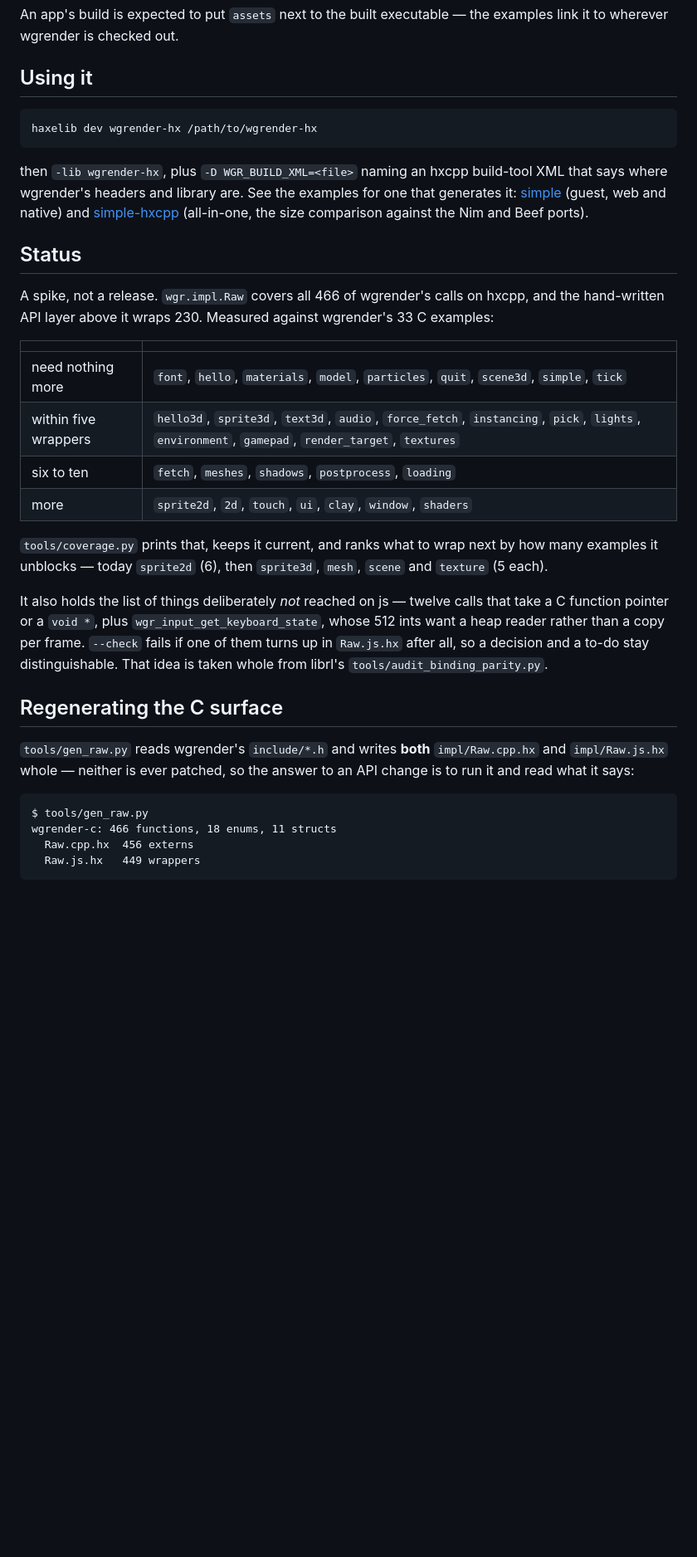
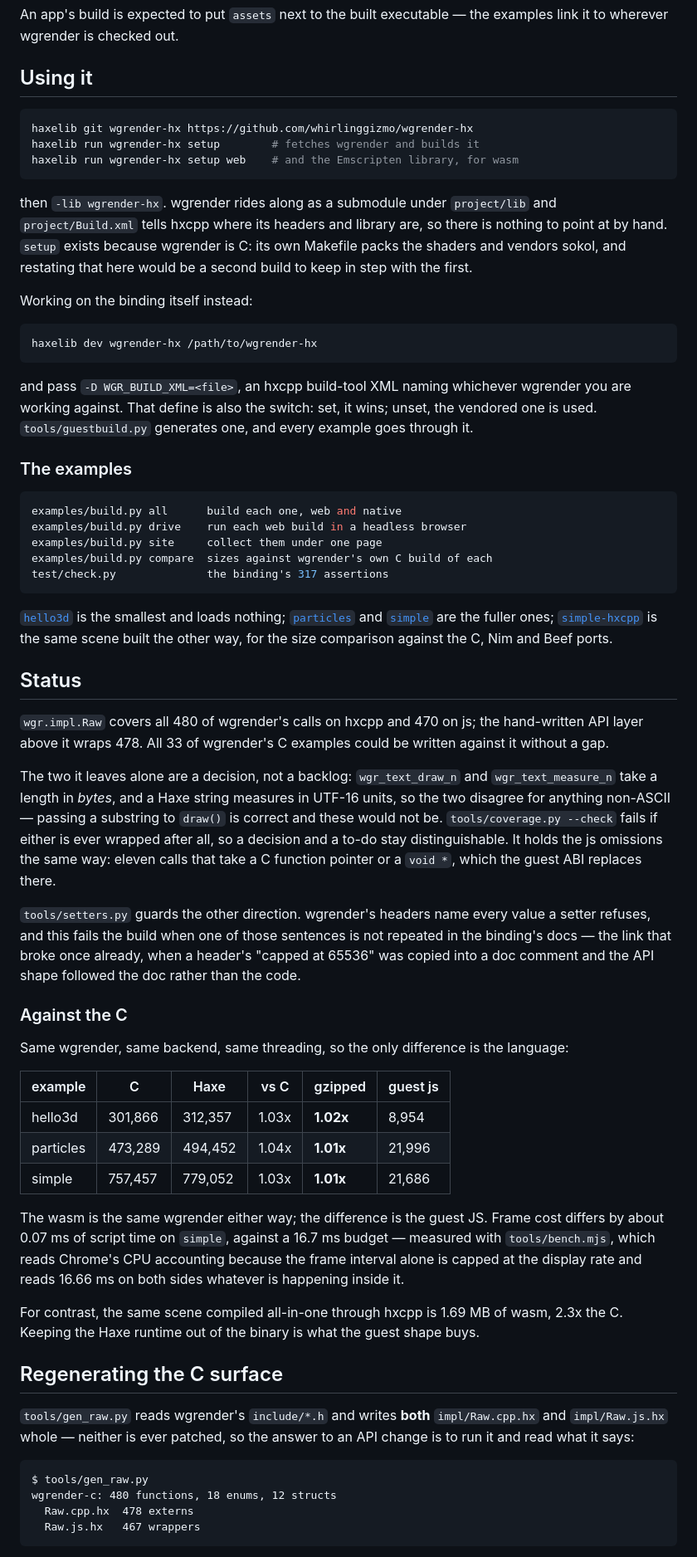
Before and after one commit to whirlinggizmo/wgrender-hx, a Markdown page: README.md, the part around one of its changes. Shown at 83% size. GitHub-like rendering; blank space fills up the shorter version.

Commit message:
README: say what the repo is now
It described a binding-only repo that wrapped 230 calls, pointed at examples by
relative path outside the tree, and said the keyboard state was out of reach on js.
All three stopped being true.

It now covers what the layout became (examples/, test/, project/, Run.hx and the five
tools added since), both ways in -- `haxelib git` plus `setup` for a consumer,
`haxelib dev` plus WGR_BUILD_XML for working on the binding itself -- and the
measurements, which are the point of the ports and go stale invisibly in prose.

Numbers read off the tools rather than remembered: 480 calls, 478 wrapped, 33 of 33
examples needing nothing.

Claude-Session: https://claude.ai/code/session_01GDehfgG55vAnZw9qAYmptW

````diff
--- a/README.md
+++ b/README.md
@@ -99,37 +111,81 @@ link it to wherever wgrender is checked out.
 ## Using it
 
 ```sh
+haxelib git wgrender-hx https://github.com/whirlinggizmo/wgrender-hx
+haxelib run wgrender-hx setup        # fetches wgrender and builds it
+haxelib run wgrender-hx setup web    # and the Emscripten library, for wasm
+```
+
+then `-lib wgrender-hx`. wgrender rides along as a submodule under `project/lib` and
+`project/Build.xml` tells hxcpp where its headers and library are, so there is nothing
+to point at by hand. `setup` exists because wgrender is C: its own Makefile packs the
+shaders and vendors sokol, and restating that here would be a second build to keep in
+step with the first.
+
+Working on the binding itself instead:
+
+```sh
 haxelib dev wgrender-hx /path/to/wgrender-hx
 ```
 
-then `-lib wgrender-hx`, plus `-D WGR_BUILD_XML=<file>` naming an hxcpp build-tool XML
-that says where wgrender's headers and library are. See the examples for one that
-generates it: [simple](../../../haxe/simple) (guest, web and native) and
-[simple-hxcpp](../../../haxe/simple-hxcpp) (all-in-one, the size comparison against the
-Nim and Beef ports).
+and pass `-D WGR_BUILD_XML=<file>`, an hxcpp build-tool XML naming whichever wgrender
+you are working against. That define is also the switch: set, it wins; unset, the
+vendored one is used. `tools/guestbuild.py` generates one, and every example goes
+through it.
+
+### The examples
+
+```sh
+examples/build.py all      build each one, web and native
+examples/build.py drive    run each web build in a headless browser
+examples/build.py site     collect them under one page
+examples/build.py compare  sizes against wgrender's own C build of each
+test/check.py              the binding's 317 assertions
+```
+
+[`hello3d`](examples/hello3d) is the smallest and loads nothing;
+[`particles`](examples/particles) and [`simple`](examples/simple) are the fuller ones;
+[`simple-hxcpp`](examples/simple-hxcpp) is the same scene built the other way, for the
+size comparison against the C, Nim and Beef ports.
 
 ## Status
 
-A spike, not a release. `wgr.impl.Raw` covers all 466 of wgrender's calls on hxcpp,
-and the hand-written API layer above it wraps 230. Measured against wgrender's 33 C
-examples:
+`wgr.impl.Raw` covers all 480 of wgrender's calls on hxcpp and 470 on js; the
+hand-written API layer above it wraps 478. All 33 of wgrender's C examples could be
+written against it without a gap.
 
-| | |
-|---|---|
-| need nothing more | `font`, `hello`, `materials`, `model`, `particles`, `quit`, `scene3d`, `simple`, `tick` |
-| within five wrappers | `hello3d`, `sprite3d`, `text3d`, `audio`, `force_fetch`, `instancing`, `pick`, `lights`, `environment`, `gamepad`, `render_target`, `textures` |
-| six to ten | `fetch`, `meshes`, `shadows`, `postprocess`, `loading` |
-| more | `sprite2d`, `2d`, `touch`, `ui`, `clay`, `window`, `shaders` |
+The two it leaves alone are a decision, not a backlog: `wgr_text_draw_n` and
+`wgr_text_measure_n` take a length in *bytes*, and a Haxe string measures in UTF-16
+units, so the two disagree for anything non-ASCII — passing a substring to `draw()` is
+correct and these would not be. `tools/coverage.py --check` fails if either is ever
+wrapped after all, so a decision and a to-do stay distinguishable. It holds the js
+omissions the same way: eleven calls that take a C function pointer or a `void *`,
+which the guest ABI replaces there.
 
-`tools/coverage.py` prints that, keeps it current, and ranks what to wrap next by how
-many examples it unblocks — today `sprite2d` (6), then `sprite3d`, `mesh`, `scene` and
-`texture` (5 each).
+`tools/setters.py` guards the other direction. wgrender's headers name every value a
+setter refuses, and this fails the build when one of those sentences is not repeated
+in the binding's docs — the link that broke once already, when a header's "capped at
+65536" was copied into a doc comment and the API shape followed the doc rather than
+the code.
 
-It also holds the list of things deliberately *not* reached on js — twelve calls that
-take a C function pointer or a `void *`, plus `wgr_input_get_keyboard_state`, whose
-512 ints want a heap reader rather than a copy per frame. `--check` fails if one of
-them turns up in `Raw.js.hx` after all, so a decision and a to-do stay distinguishable.
-That idea is taken whole from librl's `tools/audit_binding_parity.py`.
+### Against the C
+
+Same wgrender, same backend, same threading, so the only difference is the language:
+
+| example | C | Haxe | vs C | gzipped | guest js |
+|---|---|---|---|---|---|
+| hello3d | 301,866 | 312,357 | 1.03x | **1.02x** | 8,954 |
+| particles | 473,289 | 494,452 | 1.04x | **1.01x** | 21,996 |
+| simple | 757,457 | 779,052 | 1.03x | **1.01x** | 21,686 |
+
+The wasm is the same wgrender either way; the difference is the guest JS. Frame cost
+differs by about 0.07 ms of script time on `simple`, against a 16.7 ms budget —
+measured with `tools/bench.mjs`, which reads Chrome's CPU accounting because the frame
+interval alone is capped at the display rate and reads 16.66 ms on both sides whatever
+is happening inside it.
+
+For contrast, the same scene compiled all-in-one through hxcpp is 1.69 MB of wasm,
+2.3x the C. Keeping the Haxe runtime out of the binary is what the guest shape buys.
 
 ## Regenerating the C surface
 
@@ -139,8 +195,8 @@ to run it and read what it says:
 
 ```
 $ tools/gen_raw.py
-wgrender-c: 466 functions, 18 enums, 11 structs
-  Raw.cpp.hx  456 externs
-  Raw.js.hx   449 wrappers
+wgrender-c: 480 functions, 18 enums, 12 structs
+  Raw.cpp.hx  478 externs
+  Raw.js.hx   467 wrappers
 ```
 
````
Also changed, not shown: other parts of README.md (+31 -10 lines).
